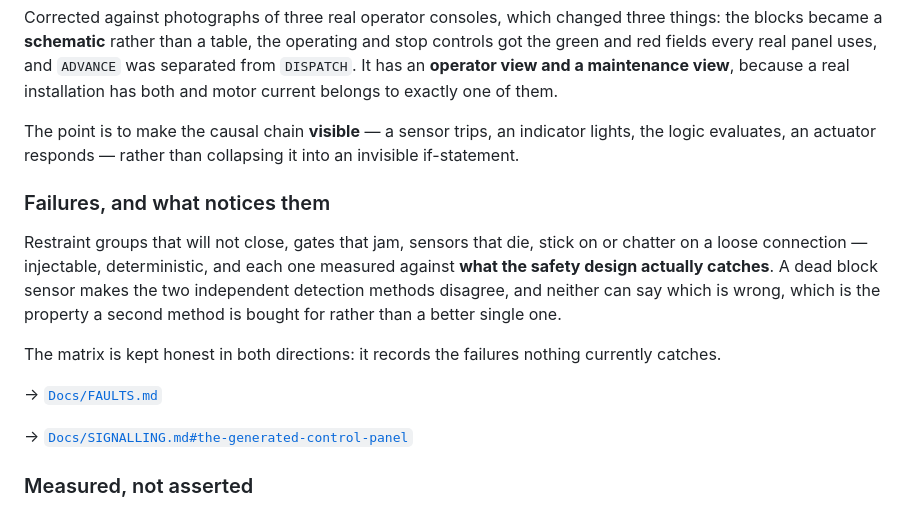
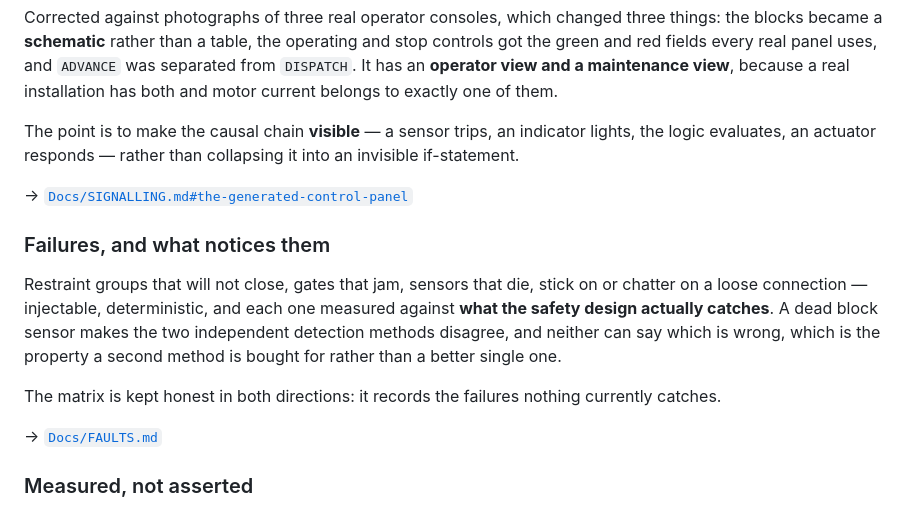
Before and after one commit to zebadrabbit/TrackUnlimited, a Markdown page: README.md, the part around the change. GitHub-like rendering.

Commit message:
README: put the panel's doc link back under the panel
Left orphaned under the fault section by the previous edit.

Co-Authored-By: Claude Opus 5 (1M context) <noreply@anthropic.com>

```diff
--- a/README.md
+++ b/README.md
@@ -114,6 +114,8 @@ one of them.
 The point is to make the causal chain **visible** — a sensor trips, an indicator lights, the logic
 evaluates, an actuator responds — rather than collapsing it into an invisible if-statement.
 
+→ [`Docs/SIGNALLING.md#the-generated-control-panel`](Docs/SIGNALLING.md#the-generated-control-panel)
+
 ### Failures, and what notices them
 
 Restraint groups that will not close, gates that jam, sensors that die, stick on or chatter on a loose
@@ -125,8 +127,6 @@ better single one.
 The matrix is kept honest in both directions: it records the failures nothing currently catches.
 
 → [`Docs/FAULTS.md`](Docs/FAULTS.md)
-
-→ [`Docs/SIGNALLING.md#the-generated-control-panel`](Docs/SIGNALLING.md#the-generated-control-panel)
 
 ### Measured, not asserted
 
```
